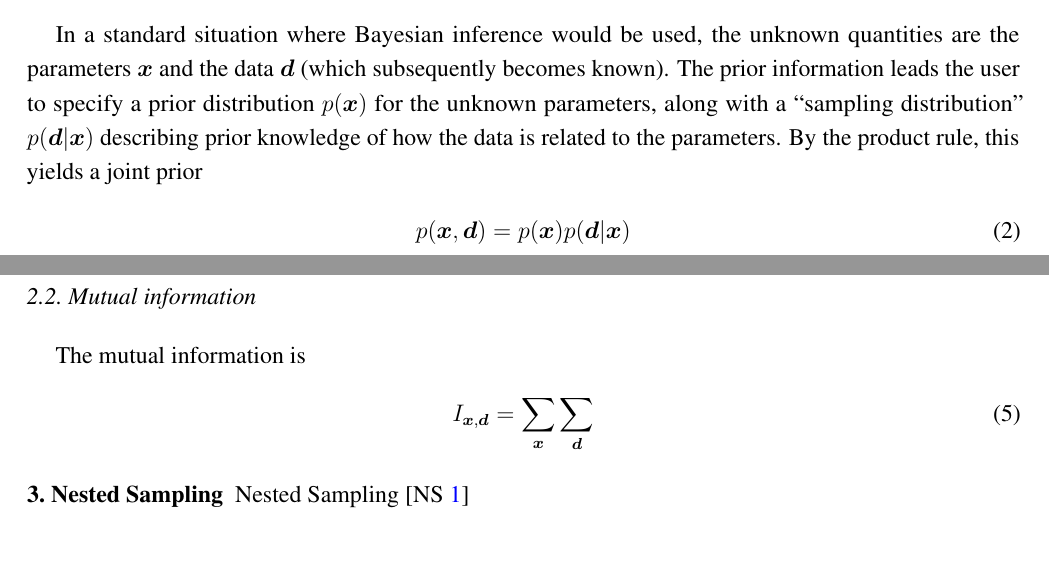
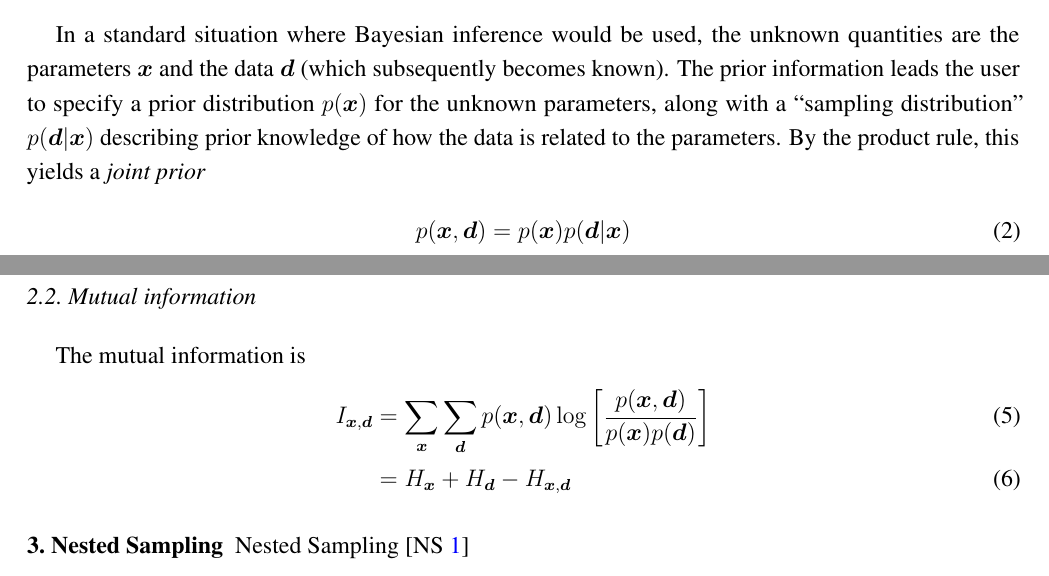
Before and after one commit to eggplantbren/InfoNest, a LaTeX paper (paper/ms.tex): two parts of pages 1 and 2 of 3, joined at a grey line, cut so that both start at the same text, the shorter picture padded with empty space. Compiled offline with pdfLaTeX.

Commit message:
Mutual information formula

```diff
--- a/paper/ms.tex
+++ b/paper/ms.tex
@@ -162,7 +162,7 @@ the unknown quantities are the parameters $\x$ and the data $\d$
 user to specify a prior distribution $p(\x)$ for the unknown parameters,
 along with a ``sampling distribution'' $p(\d | \x)$ describing prior knowledge
 of how the data is related to the parameters. By the product rule, this yields
-a joint prior
+a {\em joint prior}
 \begin{align}
 p(\x, \d) &= p(\x)p(\d | \x)
 \end{align}
@@ -201,7 +201,9 @@ of a question and a statement.
 
 The mutual information is
 \begin{align}
-I_{\x, \d} &= \sum_{\x} \sum_{\d}
+I_{\x, \d} &= \sum_{\x} \sum_{\d} p(\x, \d)
+                       \log\left[\frac{p(\x, \d)}{p(\x)p(\d)}\right]\\
+           &= H_{\x} + H_{\d} - H_{\x, \d}
 \end{align}
 
 
```
